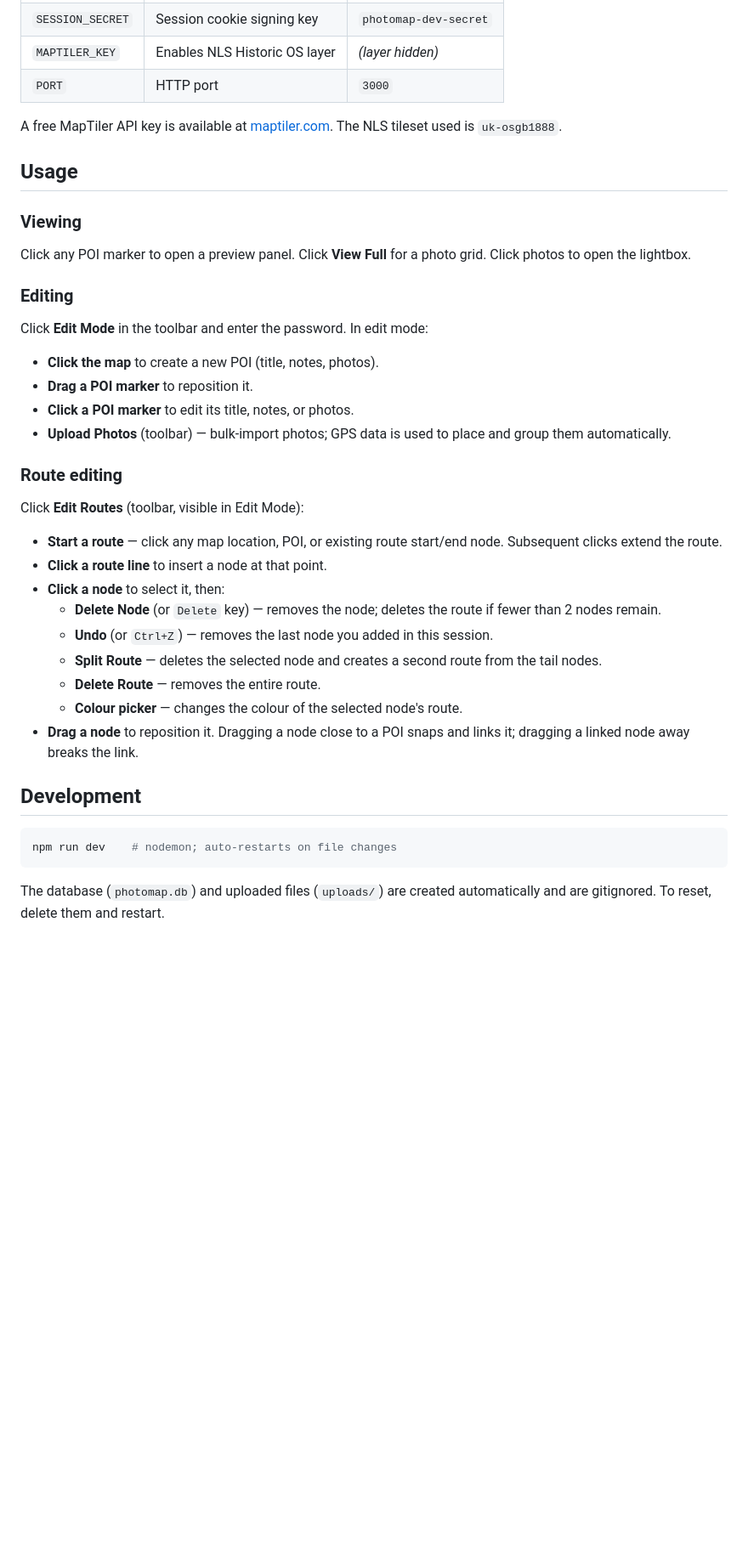
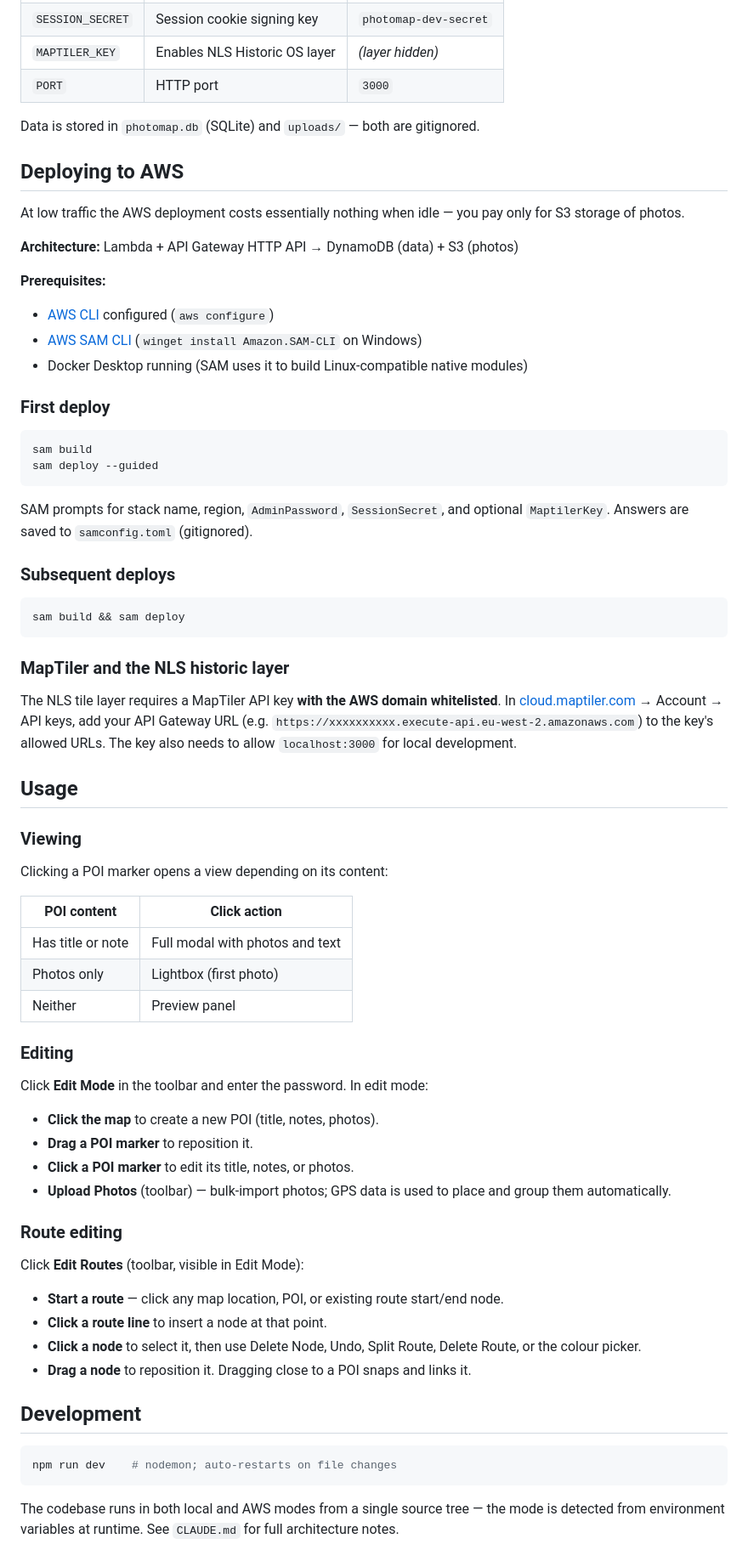
Before and after one commit to alancameronwills/photomap, a Markdown page: README.md, the part around one of its changes. Shown at 85% size. GitHub-like rendering; blank space fills up the shorter version.

Commit message:
Update README and CLAUDE.md: AWS deployment, new name, current behaviour

````diff
--- a/README.md
+++ b/README.md
@@ -36,13 +34,49 @@ Open `http://localhost:3000`.
 | `MAPTILER_KEY` | Enables NLS Historic OS layer | *(layer hidden)* |
 | `PORT` | HTTP port | `3000` |
 
-A free MapTiler API key is available at [maptiler.com](https://www.maptiler.com/). The NLS tileset used is `uk-osgb1888`.
+Data is stored in `photomap.db` (SQLite) and `uploads/` — both are gitignored.
+
+## Deploying to AWS
+
+At low traffic the AWS deployment costs essentially nothing when idle — you pay only for S3 storage of photos.
+
+**Architecture:** Lambda + API Gateway HTTP API → DynamoDB (data) + S3 (photos)
+
+**Prerequisites:**
+- [AWS CLI](https://aws.amazon.com/cli/) configured (`aws configure`)
+- [AWS SAM CLI](https://docs.aws.amazon.com/serverless-application-model/latest/developerguide/install-sam-cli.html) (`winget install Amazon.SAM-CLI` on Windows)
+- Docker Desktop running (SAM uses it to build Linux-compatible native modules)
+
+### First deploy
+
+```bash
+sam build
+sam deploy --guided
+```
+
+SAM prompts for stack name, region, `AdminPassword`, `SessionSecret`, and optional `MaptilerKey`. Answers are saved to `samconfig.toml` (gitignored).
+
+### Subsequent deploys
+
+```bash
+sam build && sam deploy
+```
+
+### MapTiler and the NLS historic layer
+
+The NLS tile layer requires a MapTiler API key **with the AWS domain whitelisted**. In [cloud.maptiler.com](https://cloud.maptiler.com) → Account → API keys, add your API Gateway URL (e.g. `https://xxxxxxxxxx.execute-api.eu-west-2.amazonaws.com`) to the key's allowed URLs. The key also needs to allow `localhost:3000` for local development.
 
 ## Usage
 
 ### Viewing
 
-Click any POI marker to open a preview panel. Click **View Full** for a photo grid. Click photos to open the lightbox.
+Clicking a POI marker opens a view depending on its content:
+
+| POI content | Click action |
+|---|---|
+| Has title or note | Full modal with photos and text |
+| Photos only | Lightbox (first photo) |
+| Neither | Preview panel |
 
 ### Editing
 
@@ -57,15 +91,10 @@ Click **Edit Mode** in the toolbar and enter the password. In edit mode:
 
 Click **Edit Routes** (toolbar, visible in Edit Mode):
 
-- **Start a route** — click any map location, POI, or existing route start/end node. Subsequent clicks extend the route.
+- **Start a route** — click any map location, POI, or existing route start/end node.
 - **Click a route line** to insert a node at that point.
-- **Click a node** to select it, then:
-  - **Delete Node** (or `Delete` key) — removes the node; deletes the route if fewer than 2 nodes remain.
-  - **Undo** (or `Ctrl+Z`) — removes the last node you added in this session.
-  - **Split Route** — deletes the selected node and creates a second route from the tail nodes.
-  - **Delete Route** — removes the entire route.
-  - **Colour picker** — changes the colour of the selected node's route.
-- **Drag a node** to reposition it. Dragging a node close to a POI snaps and links it; dragging a linked node away breaks the link.
+- **Click a node** to select it, then use Delete Node, Undo, Split Route, Delete Route, or the colour picker.
+- **Drag a node** to reposition it. Dragging close to a POI snaps and links it.
 
 ## Development
 
@@ -73,4 +102,4 @@ Click **Edit Routes** (toolbar, visible in Edit Mode):
 npm run dev    # nodemon; auto-restarts on file changes
 ```
 
-The database (`photomap.db`) and uploaded files (`uploads/`) are created automatically and are gitignored. To reset, delete them and restart.
+The codebase runs in both local and AWS modes from a single source tree — the mode is detected from environment variables at runtime. See `CLAUDE.md` for full architecture notes.
````
Also changed, not shown: other parts of README.md (+8 -10 lines), CLAUDE.md (+5 -2 lines).
